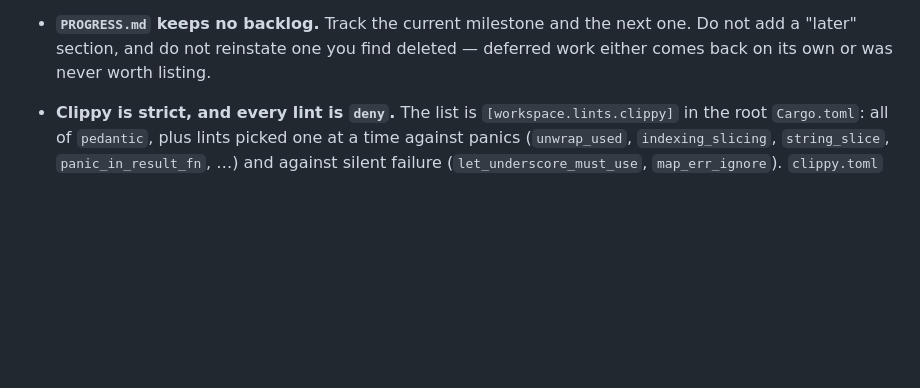
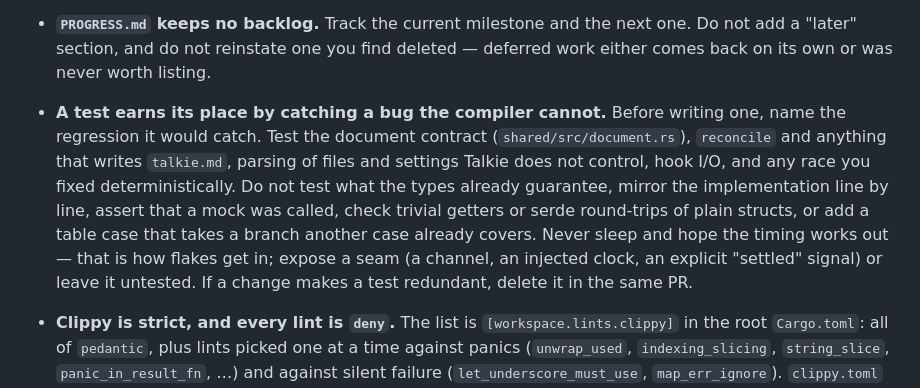
Before and after one commit to haakon-kohler/Talkie, a Markdown page: AGENTS.md, the part around the change. Rendered like a GitHub page; blank space fills up the shorter version.

Commit message:
docs(agents): say which tests earn their place
Agents add tests by default, and the cheap ones (mirrors of the code,
type-guaranteed checks, sleeps that hope the timing works out) cost CI
time and flake without catching anything. Borrow the keep/delete rubric
from t3code#22557 as standing guidance so they are not written at all.

Co-Authored-By: Claude Opus 5.5 <noreply@anthropic.com>

```diff
--- a/AGENTS.md
+++ b/AGENTS.md
@@ -239,6 +239,18 @@ Nightly** carries what is new, and anyone can install either or both.
 - **`PROGRESS.md` keeps no backlog.** Track the current milestone and the next
   one. Do not add a "later" section, and do not reinstate one you find deleted —
   deferred work either comes back on its own or was never worth listing.
+- **A test earns its place by catching a bug the compiler cannot.** Before
+  writing one, name the regression it would catch. Test the document
+  contract (`shared/src/document.rs`), `reconcile` and anything that writes
+  `talkie.md`, parsing of files and settings Talkie does not control, hook
+  I/O, and any race you fixed deterministically. Do not test what the types
+  already guarantee, mirror the implementation line by line, assert that a
+  mock was called, check trivial getters or serde round-trips of plain
+  structs, or add a table case that takes a branch another case already
+  covers. Never sleep and hope the timing works out — that is how flakes get
+  in; expose a seam (a channel, an injected clock, an explicit "settled"
+  signal) or leave it untested. If a change makes a test redundant, delete
+  it in the same PR.
 - **Clippy is strict, and every lint is `deny`.** The list is
   `[workspace.lints.clippy]` in the root `Cargo.toml`: all of `pedantic`, plus
   lints picked one at a time against panics (`unwrap_used`, `indexing_slicing`,
```
